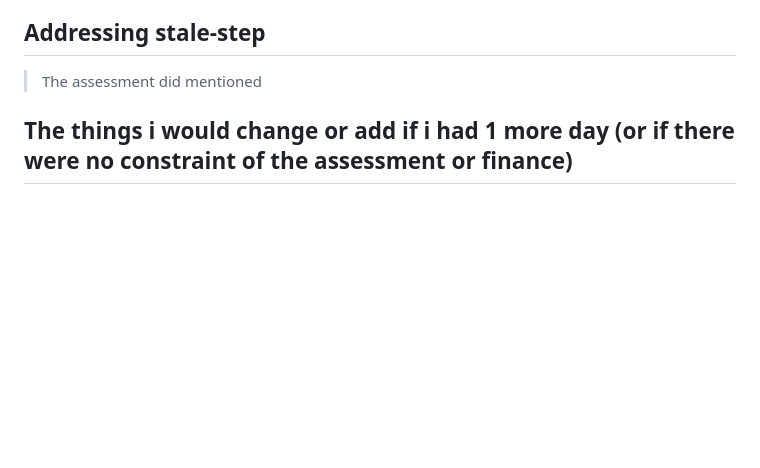
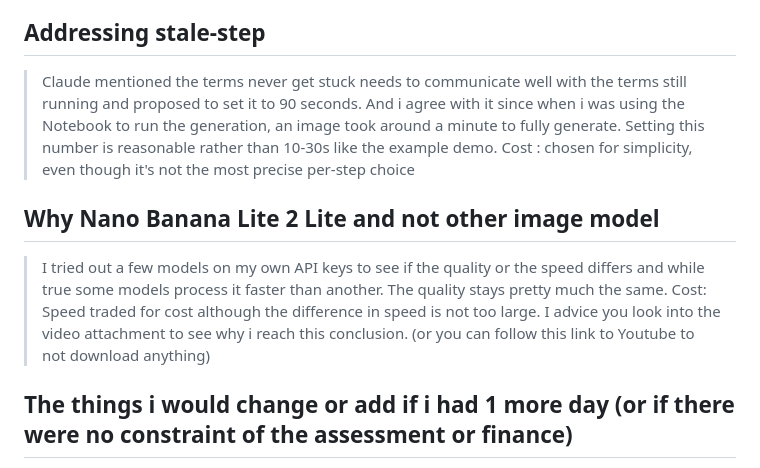
Before and after one commit to VyNguyenXuan/StoryBook, a Markdown page: DECISIONS.md, the part around the change. GitHub-like rendering; blank space fills up the shorter version.

Commit message:
Update DECISIONS.md
Added a few more choiced in the making

```diff
--- a/DECISIONS.md
+++ b/DECISIONS.md
@@ -16,7 +16,12 @@
 
 ## Addressing stale-step
 
-> The assessment did mentioned
+> Claude mentioned the terms never get stuck needs to communicate well with the terms still running and proposed to set it to 90 seconds. And i agree with it since when i was using the Notebook to run the generation, an image took around a minute to fully generate. Setting this number is reasonable rather than 10-30s like the example demo. Cost : chosen for simplicity, even though it's not the most precise per-step choice
+
+## Why Nano Banana Lite 2 Lite and not other image model
+
+> I tried out a few models on my own API keys to see if the quality or the speed differs and while true some models process it faster than another. The quality stays pretty much the same. Cost: Speed traded for cost although the difference in speed is not too large.
+> I advice you look into the video attachment to see why i reach this conclusion. (or you can follow this link to Youtube to not download anything)
 
 ## The things i would change or add if i had 1 more day (or if there were no constraint of the assessment or finance)
 
```
